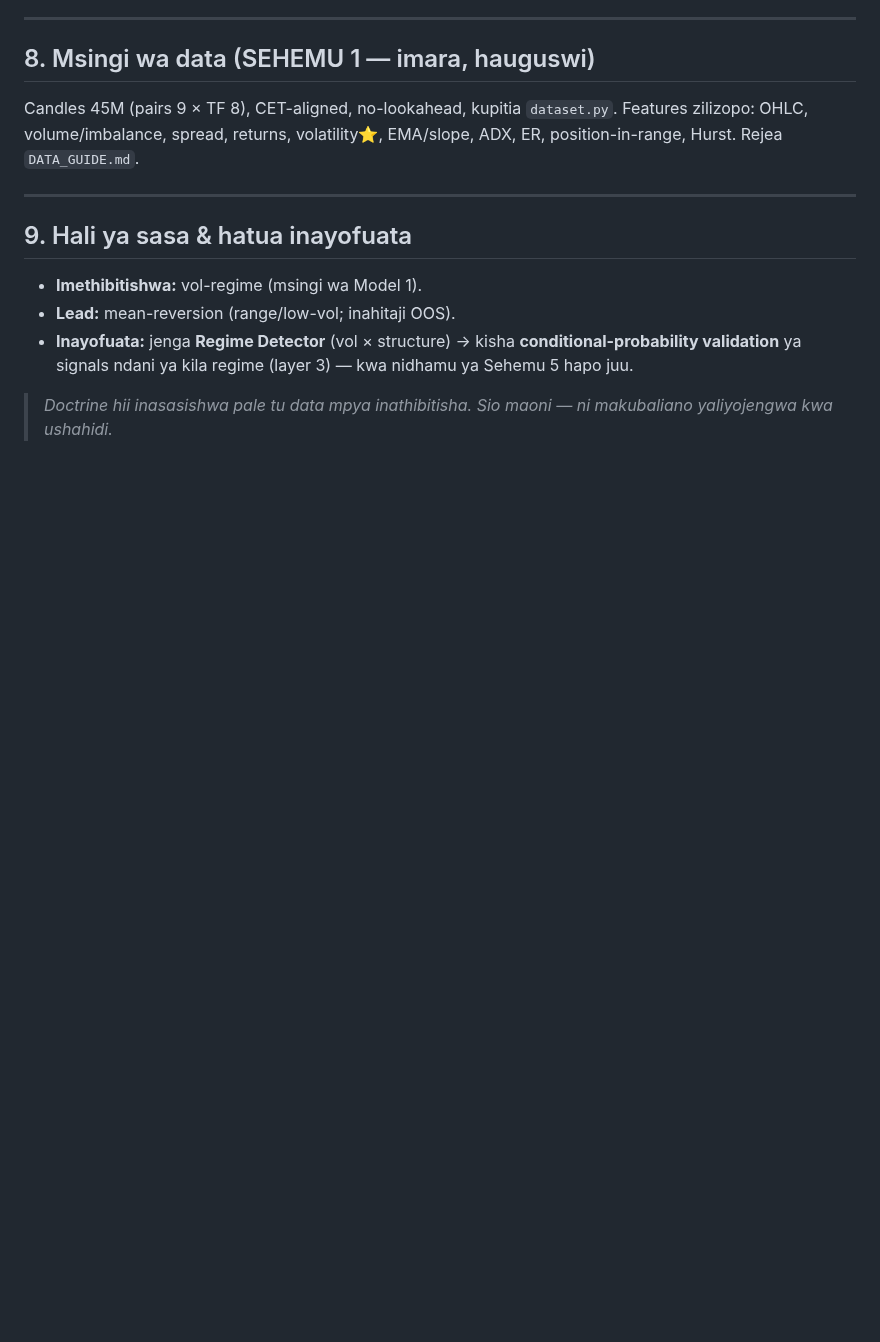
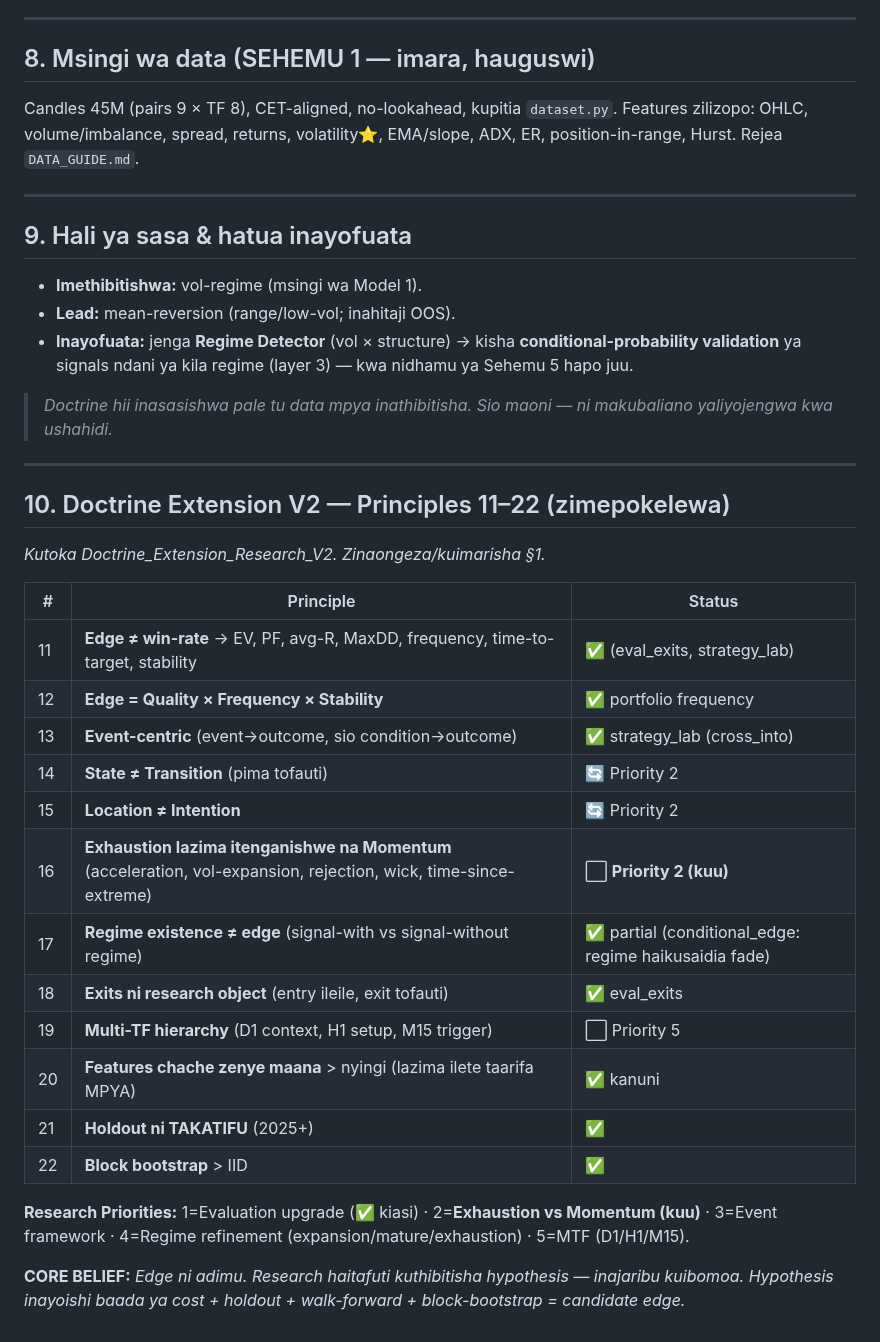
Before and after one commit to Majorsoln/elitefx1, a Markdown page: DOCTRINE.md, the part around the change. Drawn GitHub-style; blank space fills up the shorter version.

Commit message:
DOCTRINE §10: pokea Doctrine Extension V2 (Principles 11-22 + Priorities + Core Belief)
Principles 11-22 zimerekodiwa na status (zilizofanyika vs Priority 2 kuu = Exhaustion vs
Momentum). Core belief: research inabomoa hypothesis, sio kuthibitisha. Edge ni adimu.

```diff
--- a/DOCTRINE.md
+++ b/DOCTRINE.md
@@ -142,3 +142,31 @@ ADX, ER, position-in-range, Hurst. Rejea `DATA_GUIDE.md`.
 
 > *Doctrine hii inasasishwa pale tu data mpya inathibitisha. Sio maoni — ni makubaliano
 > yaliyojengwa kwa ushahidi.*
+
+---
+
+## 10. Doctrine Extension V2 — Principles 11–22 (zimepokelewa)
+
+*Kutoka Doctrine_Extension_Research_V2. Zinaongeza/kuimarisha §1.*
+
+| # | Principle | Status |
+|---|-----------|--------|
+| 11 | **Edge ≠ win-rate** → EV, PF, avg-R, MaxDD, frequency, time-to-target, stability | ✅ (eval_exits, strategy_lab) |
+| 12 | **Edge = Quality × Frequency × Stability** | ✅ portfolio frequency |
+| 13 | **Event-centric** (event→outcome, sio condition→outcome) | ✅ strategy_lab (cross_into) |
+| 14 | **State ≠ Transition** (pima tofauti) | 🔄 Priority 2 |
+| 15 | **Location ≠ Intention** | 🔄 Priority 2 |
+| 16 | **Exhaustion lazima itenganishwe na Momentum** (acceleration, vol-expansion, rejection, wick, time-since-extreme) | ⬜ **Priority 2 (kuu)** |
+| 17 | **Regime existence ≠ edge** (signal-with vs signal-without regime) | ✅ partial (conditional_edge: regime haikusaidia fade) |
+| 18 | **Exits ni research object** (entry ileile, exit tofauti) | ✅ eval_exits |
+| 19 | **Multi-TF hierarchy** (D1 context, H1 setup, M15 trigger) | ⬜ Priority 5 |
+| 20 | **Features chache zenye maana** > nyingi (lazima ilete taarifa MPYA) | ✅ kanuni |
+| 21 | **Holdout ni TAKATIFU** (2025+) | ✅ |
+| 22 | **Block bootstrap** > IID | ✅ |
+
+**Research Priorities:** 1=Evaluation upgrade (✅ kiasi) · 2=**Exhaustion vs Momentum (kuu)** ·
+3=Event framework · 4=Regime refinement (expansion/mature/exhaustion) · 5=MTF (D1/H1/M15).
+
+**CORE BELIEF:** *Edge ni adimu. Research haitafuti kuthibitisha hypothesis — inajaribu
+kuibomoa. Hypothesis inayoishi baada ya cost + holdout + walk-forward + block-bootstrap =
+candidate edge.*
```
